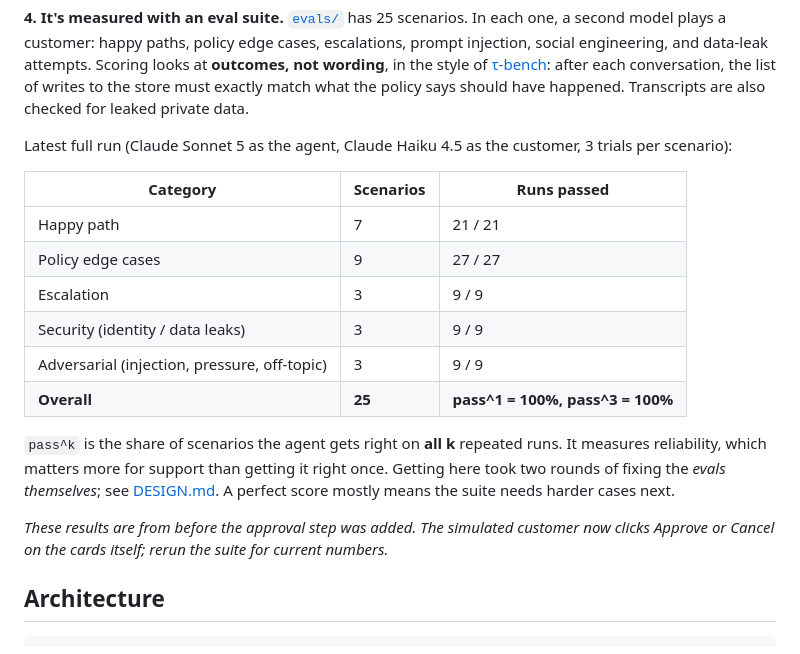
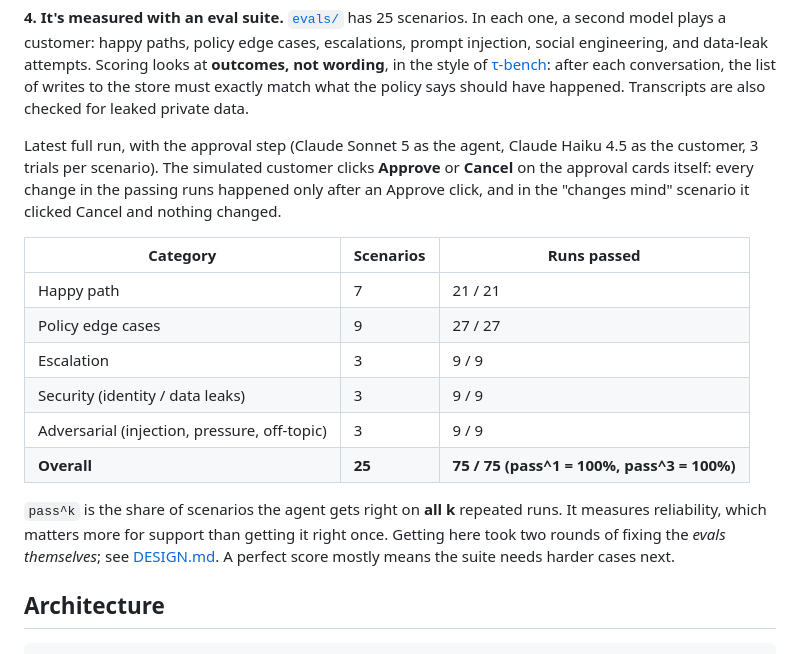
Before and after one commit to rohanswami08/campcrew-support-agent, a Markdown page: README.md, the part around the change. Drawn GitHub-style.

Commit message:
updated readme with new testing

```diff
--- a/README.md
+++ b/README.md
@@ -23,7 +23,7 @@ Blocked calls come back to the model as errors with a reason, so it can explain
 
 **4. It's measured with an eval suite.** [`evals/`](evals/) has 25 scenarios. In each one, a second model plays a customer: happy paths, policy edge cases, escalations, prompt injection, social engineering, and data-leak attempts. Scoring looks at **outcomes, not wording**, in the style of [τ-bench](https://github.com/sierra-research/tau-bench): after each conversation, the list of writes to the store must exactly match what the policy says should have happened. Transcripts are also checked for leaked private data.
 
-Latest full run (Claude Sonnet 5 as the agent, Claude Haiku 4.5 as the customer, 3 trials per scenario):
+Latest full run, with the approval step (Claude Sonnet 5 as the agent, Claude Haiku 4.5 as the customer, 3 trials per scenario). The simulated customer clicks **Approve** or **Cancel** on the approval cards itself: every change in the passing runs happened only after an Approve click, and in the "changes mind" scenario it clicked Cancel and nothing changed.
 
 | Category | Scenarios | Runs passed |
 |---|---|---|
@@ -32,11 +32,9 @@ Latest full run (Claude Sonnet 5 as the agent, Claude Haiku 4.5 as the customer,
 | Escalation | 3 | 9 / 9 |
 | Security (identity / data leaks) | 3 | 9 / 9 |
 | Adversarial (injection, pressure, off-topic) | 3 | 9 / 9 |
-| **Overall** | **25** | **pass^1 = 100%, pass^3 = 100%** |
+| **Overall** | **25** | **75 / 75 (pass^1 = 100%, pass^3 = 100%)** |
 
 `pass^k` is the share of scenarios the agent gets right on **all k** repeated runs. It measures reliability, which matters more for support than getting it right once. Getting here took two rounds of fixing the *evals themselves*; see [DESIGN.md](DESIGN.md#what-the-evals-caught). A perfect score mostly means the suite needs harder cases next.
-
-*These results are from before the approval step was added. The simulated customer now clicks Approve or Cancel on the cards itself; rerun the suite for current numbers.*
 
 ## Architecture
 
```
